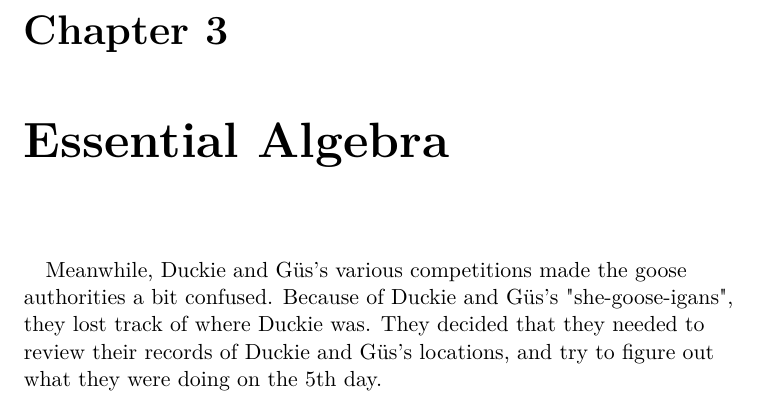
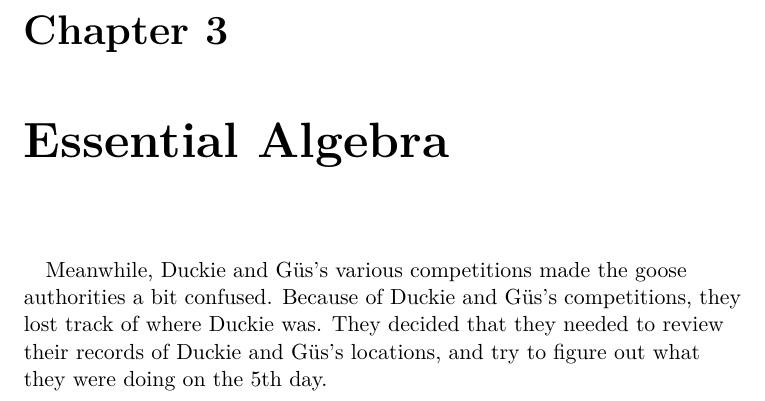
Before and after one commit to iniyanijoseph/DuckieAndTheSearchForTheGoldenGoose, a LaTeX book (Duckie.tex, which reads Chapters/chThree.tex): part of page 27 of 50, cut so that both start at the same text. Compiled offline with pdfLaTeX.

Commit message:
"she-goose-igans"

```diff
--- a/Chapters/chThree.tex
+++ b/Chapters/chThree.tex
@@ -1,5 +1,5 @@
 \chapter{Essential Algebra}
-\paragraph{} Meanwhile, Duckie and Güs's various competitions made the goose authorities a bit confused. Because of Duckie and Güs's "she-goose-igans", they lost track of where Duckie was. They decided that they needed to review their records of Duckie and Güs's locations, and try to figure out what they were doing on the 5th day.
+\paragraph{} Meanwhile, Duckie and Güs's various competitions made the goose authorities a bit confused. Because of Duckie and Güs's competitions, they lost track of where Duckie was. They decided that they needed to review their records of Duckie and Güs's locations, and try to figure out what they were doing on the 5th day.
 \vfill
 \pagebreak
 %Equality
```
Also changed, not shown: Duckie.pdf.
